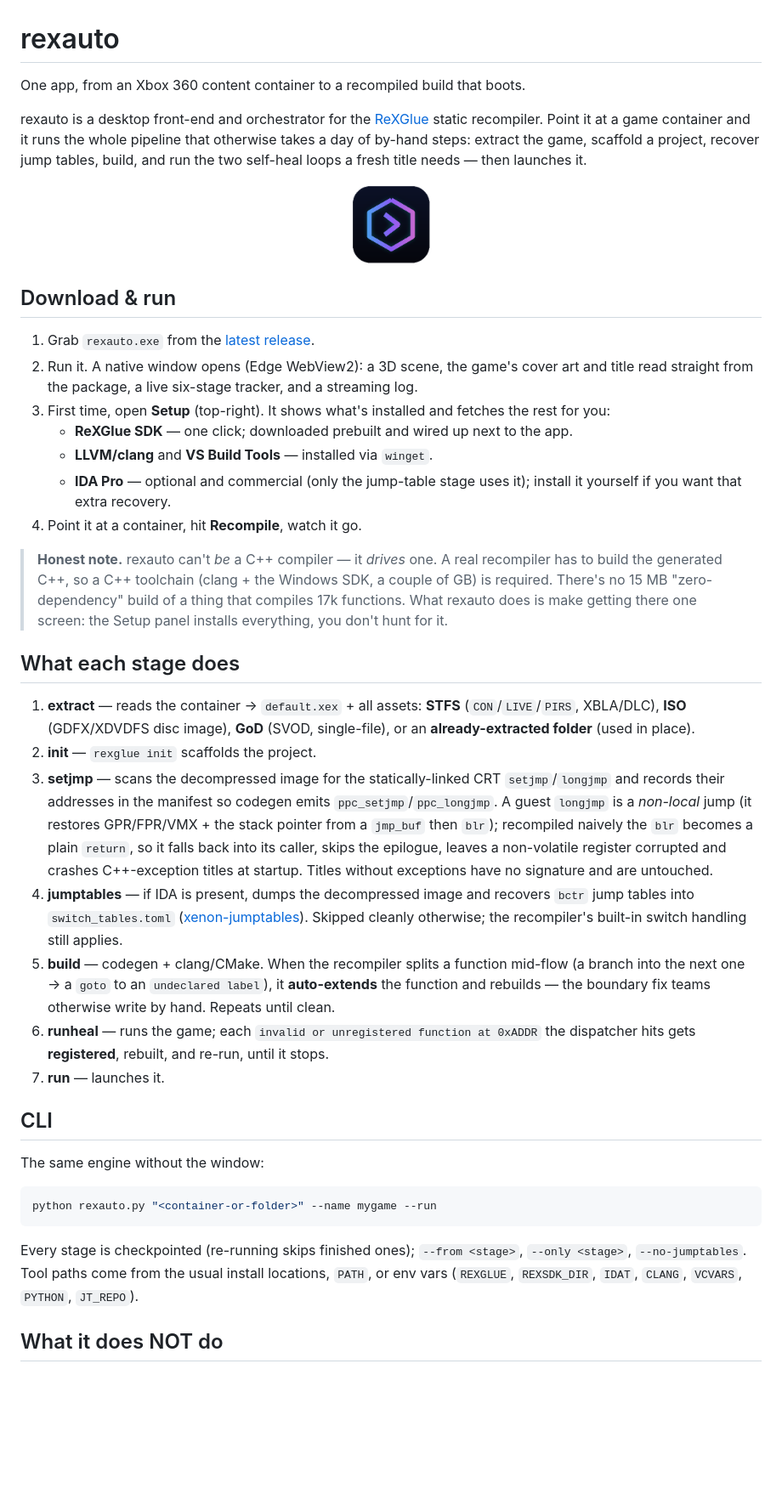
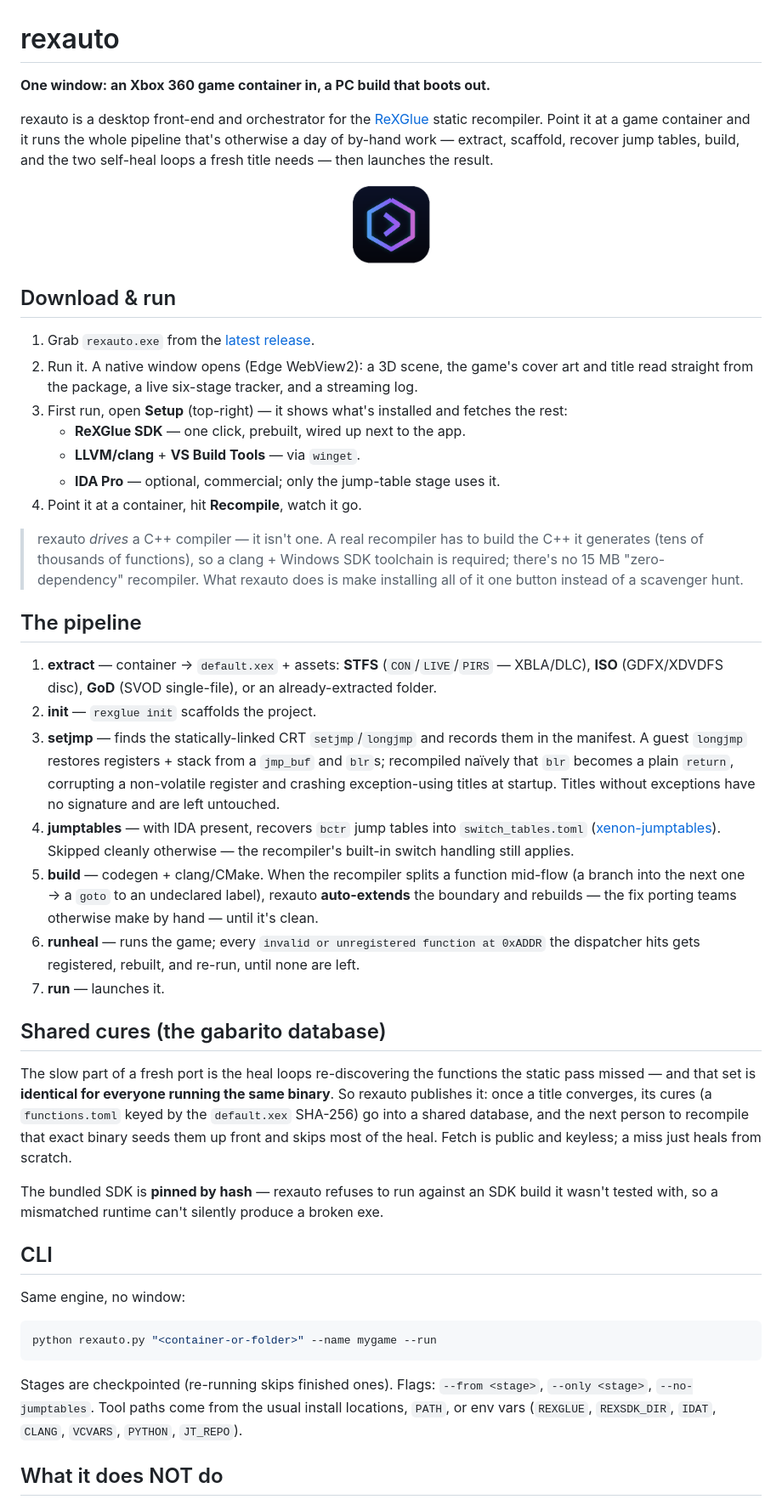
Before and after one commit to xdzleo/rexauto, a Markdown page: README.md, the part around one of its changes. Shown at 85% size. GitHub-like rendering; blank space fills up the shorter version.

Commit message:
readme: tighten, fix the broken ReXGlue link, document the gabarito DB
- fix the placeholder link (`[ReXGlue](https://github.com/)` -> the bundled fork)
- add the "shared cures (gabarito)" section + the hash-pinned SDK guard (real
  features that were undocumented)
- tighten the intro, the setjmp/longjmp note, and the toolchain caveat
- credit upstream ReXGlue (Tom Clay / Xenia) properly

Co-Authored-By: Claude Opus 4.8 <noreply@anthropic.com>

````diff
--- a/README.md
+++ b/README.md
@@ -1,72 +1,80 @@
 # rexauto
 
-One app, from an Xbox 360 content container to a recompiled build that boots.
+**One window: an Xbox 360 game container in, a PC build that boots out.**
 
 rexauto is a desktop front-end and orchestrator for the
-[ReXGlue](https://github.com/) static recompiler. Point it at a game container
-and it runs the whole pipeline that otherwise takes a day of by-hand steps:
-extract the game, scaffold a project, recover jump tables, build, and run the two
-self-heal loops a fresh title needs — then launches it.
+[ReXGlue](https://github.com/xdzleo/rexglue-skate3) static recompiler. Point it at
+a game container and it runs the whole pipeline that's otherwise a day of by-hand
+work — extract, scaffold, recover jump tables, build, and the two self-heal loops
+a fresh title needs — then launches the result.
 
 <p align="center"><img src="gui/rexauto_icon.png" width="96"></p>
 
 ## Download & run
 
 1. Grab `rexauto.exe` from the [latest release](../../releases/latest).
-2. Run it. A native window opens (Edge WebView2): a 3D scene, the game's cover
-   art and title read straight from the package, a live six-stage tracker, and a
+2. Run it. A native window opens (Edge WebView2): a 3D scene, the game's cover art
+   and title read straight from the package, a live six-stage tracker, and a
    streaming log.
-3. First time, open **Setup** (top-right). It shows what's installed and fetches
-   the rest for you:
-   - **ReXGlue SDK** — one click; downloaded prebuilt and wired up next to the app.
-   - **LLVM/clang** and **VS Build Tools** — installed via `winget`.
-   - **IDA Pro** — optional and commercial (only the jump-table stage uses it);
-     install it yourself if you want that extra recovery.
+3. First run, open **Setup** (top-right) — it shows what's installed and fetches
+   the rest:
+   - **ReXGlue SDK** — one click, prebuilt, wired up next to the app.
+   - **LLVM/clang** + **VS Build Tools** — via `winget`.
+   - **IDA Pro** — optional, commercial; only the jump-table stage uses it.
 4. Point it at a container, hit **Recompile**, watch it go.
 
-> **Honest note.** rexauto can't *be* a C++ compiler — it *drives* one. A real
-> recompiler has to build the generated C++, so a C++ toolchain (clang + the
-> Windows SDK, a couple of GB) is required. There's no 15 MB "zero-dependency"
-> build of a thing that compiles 17k functions. What rexauto does is make getting
-> there one screen: the Setup panel installs everything, you don't hunt for it.
+> rexauto *drives* a C++ compiler — it isn't one. A real recompiler has to build
+> the C++ it generates (tens of thousands of functions), so a clang + Windows SDK
+> toolchain is required; there's no 15 MB "zero-dependency" recompiler. What
+> rexauto does is make installing all of it one button instead of a scavenger hunt.
 
-## What each stage does
+## The pipeline
 
-1. **extract** — reads the container → `default.xex` + all assets:
-   **STFS** (`CON`/`LIVE`/`PIRS`, XBLA/DLC), **ISO** (GDFX/XDVDFS disc image),
-   **GoD** (SVOD, single-file), or an **already-extracted folder** (used in place).
+1. **extract** — container → `default.xex` + assets: **STFS** (`CON`/`LIVE`/`PIRS`
+   — XBLA/DLC), **ISO** (GDFX/XDVDFS disc), **GoD** (SVOD single-file), or an
+   already-extracted folder.
 2. **init** — `rexglue init` scaffolds the project.
-3. **setjmp** — scans the decompressed image for the statically-linked CRT
-   `setjmp`/`longjmp` and records their addresses in the manifest so codegen emits
-   `ppc_setjmp`/`ppc_longjmp`. A guest `longjmp` is a *non-local* jump (it restores
-   GPR/FPR/VMX + the stack pointer from a `jmp_buf` then `blr`); recompiled naively
-   the `blr` becomes a plain `return`, so it falls back into its caller, skips the
-   epilogue, leaves a non-volatile register corrupted and crashes C++-exception
-   titles at startup. Titles without exceptions have no signature and are untouched.
-4. **jumptables** — if IDA is present, dumps the decompressed image and recovers
-   `bctr` jump tables into `switch_tables.toml`
+3. **setjmp** — finds the statically-linked CRT `setjmp`/`longjmp` and records them
+   in the manifest. A guest `longjmp` restores registers + stack from a `jmp_buf`
+   and `blr`s; recompiled naïvely that `blr` becomes a plain `return`, corrupting a
+   non-volatile register and crashing exception-using titles at startup. Titles
+   without exceptions have no signature and are left untouched.
+4. **jumptables** — with IDA present, recovers `bctr` jump tables into
+   `switch_tables.toml`
    ([xenon-jumptables](https://github.com/xdzleo/xenon-jumptables)). Skipped
-   cleanly otherwise; the recompiler's built-in switch handling still applies.
+   cleanly otherwise — the recompiler's built-in switch handling still applies.
 5. **build** — codegen + clang/CMake. When the recompiler splits a function
-   mid-flow (a branch into the next one → a `goto` to an `undeclared label`), it
-   **auto-extends** the function and rebuilds — the boundary fix teams otherwise
-   write by hand. Repeats until clean.
-6. **runheal** — runs the game; each `invalid or unregistered function at 0xADDR`
-   the dispatcher hits gets **registered**, rebuilt, and re-run, until it stops.
+   mid-flow (a branch into the next one → a `goto` to an undeclared label), rexauto
+   **auto-extends** the boundary and rebuilds — the fix porting teams otherwise
+   make by hand — until it's clean.
+6. **runheal** — runs the game; every `invalid or unregistered function at 0xADDR`
+   the dispatcher hits gets registered, rebuilt, and re-run, until none are left.
 7. **run** — launches it.
+
+## Shared cures (the gabarito database)
+
+The slow part of a fresh port is the heal loops re-discovering the functions the
+static pass missed — and that set is **identical for everyone running the same
+binary**. So rexauto publishes it: once a title converges, its cures (a
+`functions.toml` keyed by the `default.xex` SHA-256) go into a shared database, and
+the next person to recompile that exact binary seeds them up front and skips most
+of the heal. Fetch is public and keyless; a miss just heals from scratch.
+
+The bundled SDK is **pinned by hash** — rexauto refuses to run against an SDK build
+it wasn't tested with, so a mismatched runtime can't silently produce a broken exe.
 
 ## CLI
 
-The same engine without the window:
+Same engine, no window:
 
 ```sh
 python rexauto.py "<container-or-folder>" --name mygame --run
 ```
 
-Every stage is checkpointed (re-running skips finished ones); `--from <stage>`,
+Stages are checkpointed (re-running skips finished ones). Flags: `--from <stage>`,
 `--only <stage>`, `--no-jumptables`. Tool paths come from the usual install
-locations, `PATH`, or env vars (`REXGLUE`, `REXSDK_DIR`, `IDAT`, `CLANG`,
-`VCVARS`, `PYTHON`, `JT_REPO`).
+locations, `PATH`, or env vars (`REXGLUE`, `REXSDK_DIR`, `IDAT`, `CLANG`, `VCVARS`,
+`PYTHON`, `JT_REPO`).
 
 ## What it does NOT do
 
````
Also changed, not shown: other parts of README.md (+17 -15 lines).
